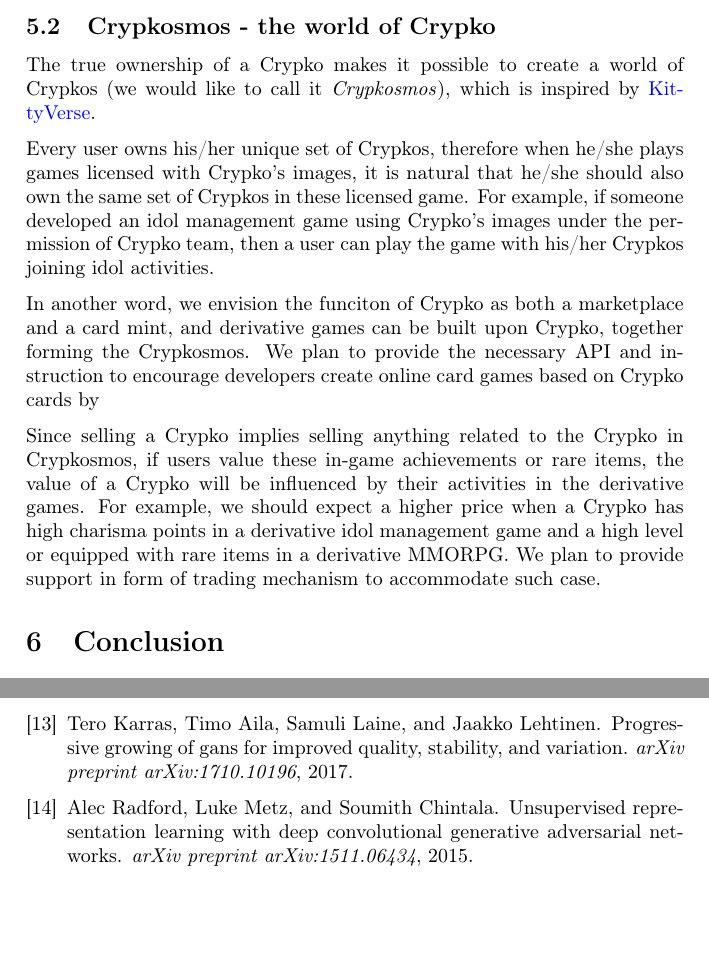
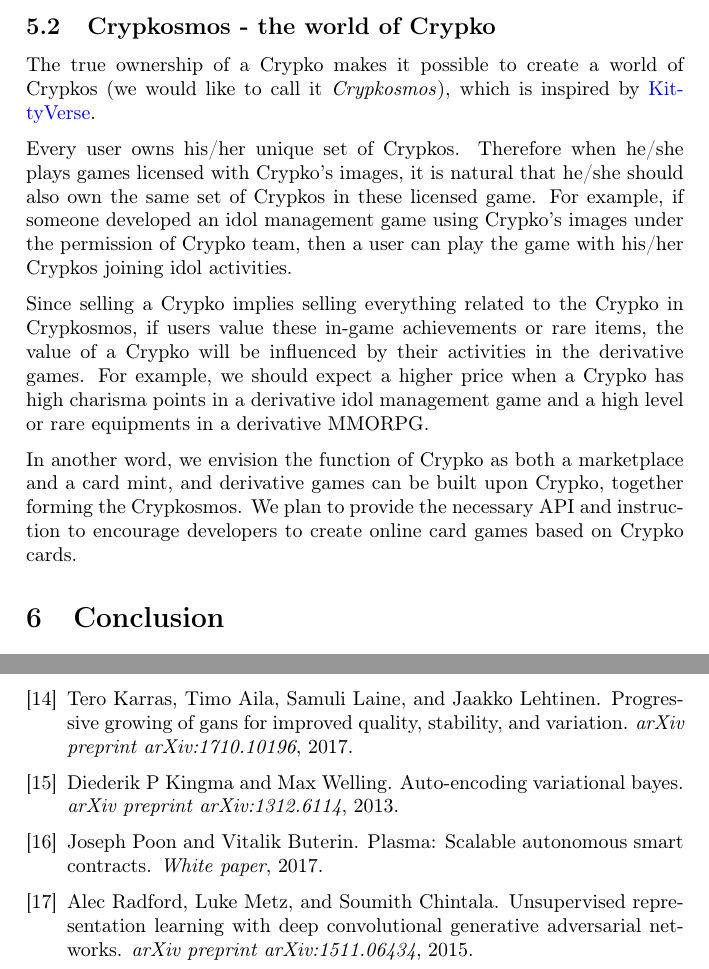
Before and after one commit to makegirlsmoe/crypko, a LaTeX paper (white-paper/white-paper-en.tex, which reads white-paper/bibliography.bib): two parts of pages 13 and 16 of 16 before the commit and two parts of pages 14 and 16 of 16 after it, joined at a grey line, cut so that both start at the same text, the shorter picture padded with empty space. Compiled offline with pdfLaTeX.

Commit message:
add images, update en and bib

```diff
--- a/white-paper/bibliography.bib
+++ b/white-paper/bibliography.bib
@@ -0,0 +1,4 @@
+@article{kingma2013auto,
+	title={Auto-encoding variational bayes},
+	author={Kingma, Diederik P and Welling, Max},
+	journal={arXiv preprint arXiv:1312.6114},
--- a/white-paper/white-paper-en.tex
+++ b/white-paper/white-paper-en.tex
@@ -376,23 +370,4 @@ and to enable further game play with higher real-time requirement.
-\subsection{Crypkosmos - the world of Crypko}
-
-The true ownership of a Crypko makes it possible to create a world of Crypkos (we would like to call it \emph{Crypkosmos}), which is inspired by \href{https://www.cryptokitties.co/kittyverse}{KittyVerse}.
-
-Every user owns his/her unique set of Crypkos,
-therefore when he/she plays games licensed with Crypko's images,
-it is natural that he/she should also own the same set of Crypkos in these licensed game.
-For example, if someone developed an idol management game using Crypko's images under the permission of Crypko team, then a user can play the game with his/her Crypkos joining idol activities.
-
-In another word, we envision the funciton of Crypko as both a marketplace and a card mint,
-and derivative games can be built upon Crypko, together forming the Crypkosmos.
-We plan to provide the necessary API and instruction to encourage developers create online card games based on Crypko cards by
-
-Since selling a Crypko implies selling anything related to the Crypko in Crypkosmos,
-if users value these in-game achievements or rare items,
-the value of a Crypko will be influenced by their activities in the derivative games.
-For example, we should expect a higher price when a Crypko has high charisma points in a derivative idol management game and a high level or equipped with rare items in a derivative MMORPG.
-We plan to provide support in form of trading mechanism to accommodate such case.
-
-\begin{table}
+\begin{table}[h]
 \centering
 \renewcommand\arraystretch{1.4}\arrayrulecolor{CrypkoPurple}
 \captionsetup{singlelinecheck=false, font=blue, labelfont=sc, labelsep=quad, justification=centering}
@@ -420,3 +403,19 @@ Autumn 2018 & Crypko official release.\\
+\subsection{Crypkosmos - the world of Crypko}
+
+The true ownership of a Crypko makes it possible to create a world of Crypkos (we would like to call it \emph{Crypkosmos}), which is inspired by \href{https://www.cryptokitties.co/kittyverse}{KittyVerse}.
+
+Every user owns his/her unique set of Crypkos.
+Therefore when he/she plays games licensed with Crypko's images, it is natural that he/she should also own the same set of Crypkos in these licensed game.
+For example, if someone developed an idol management game using Crypko's images under the permission of Crypko team, then a user can play the game with his/her Crypkos joining idol activities.
+
+Since selling a Crypko implies selling everything related to the Crypko in Crypkosmos,
+if users value these in-game achievements or rare items,
+the value of a Crypko will be influenced by their activities in the derivative games.
+For example, we should expect a higher price when a Crypko has high charisma points in a derivative idol management game and a high level or rare equipments in a derivative MMORPG.
+
+In another word, we envision the function of Crypko as both a marketplace and a card mint,
+and derivative games can be built upon Crypko, together forming the Crypkosmos.
+We plan to provide the necessary API and instruction to encourage developers to create online card games based on Crypko cards.
 
 \section{Conclusion}
 
```
Also changed, not shown: white-paper/280706.jpg (added), white-paper/578.jpg (added), white-paper/703057_tree.png (added), white-paper/870796.png (added), white-paper/871240.png (added), white-paper/bibliography.bib (35 more changed lines), white-paper/white-paper-en.tex (20 more changed lines).
